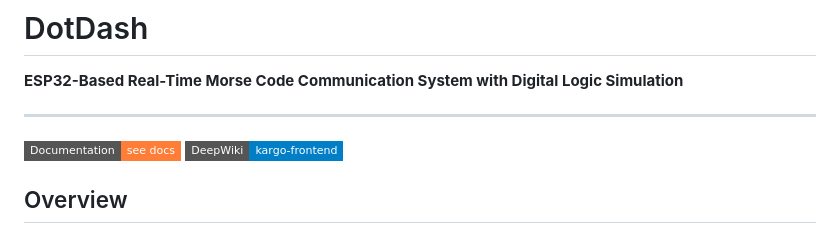
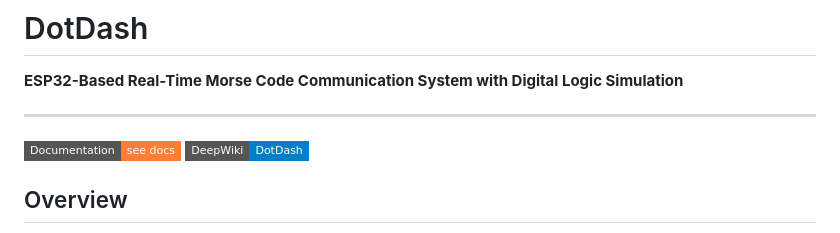
Before and after one commit to upayanmazumder/DotDash, a Markdown page: README.md, the part around the change. GitHub-like rendering; badges without logos.

Commit message:
Fix DeepWiki badge link in README

```diff
--- a/README.md
+++ b/README.md
@@ -5,7 +5,7 @@
 ---
 
 [![DOCS](https://img.shields.io/badge/Documentation-see%20docs-orange?style=flat-square&logo=appveyor)](https://upayanmazumder.github.io/DotDash/)
-[![DeepWiki](https://img.shields.io/badge/DeepWiki-kargo--frontend-blue?style=flat-square&logo=appveyor)](https://deepwiki.com/upayanmazumder/DotDash)
+[![DeepWiki](https://img.shields.io/badge/DeepWiki-DotDash-blue?style=flat-square&logo=appveyor)](https://deepwiki.com/upayanmazumder/DotDash)
 
 ## Overview
 
```
